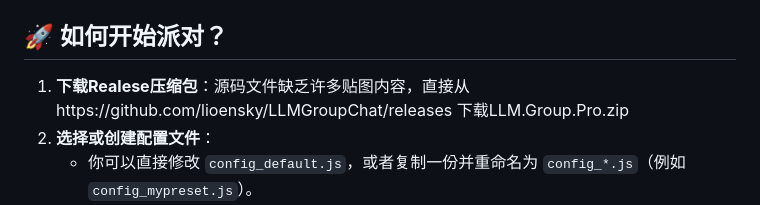
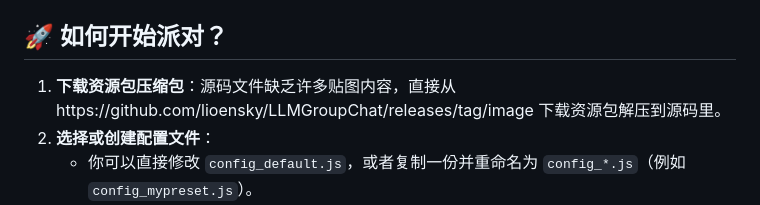
Before and after one commit to lioensky/LLMGroupChat, a Markdown page: README.md, the part around the change. GitHub-like rendering.

```diff
--- a/README.md
+++ b/README.md
@@ -37,7 +37,7 @@
 *   **高度可配置**：API 地址、密钥、模型参数、AI 个性（System Prompts）、头像、标签等都在 `config_*.js` 文件里设置。
 
 ## 🚀 如何开始派对？
-1.  **下载Realese压缩包**：源码文件缺乏许多贴图内容，直接从https://github.com/lioensky/LLMGroupChat/releases 下载LLM.Group.Pro.zip
+1.  **下载资源包压缩包**：源码文件缺乏许多贴图内容，直接从https://github.com/lioensky/LLMGroupChat/releases/tag/image 下载资源包解压到源码里。
 2.  **选择或创建配置文件**：
     *   你可以直接修改 `config_default.js`，或者复制一份并重命名为 `config_*.js`（例如 `config_mypreset.js`）。
     *   在 `script.js` 文件顶部的 `availableConfigs` 数组中注册你的新配置文件，给它起个名字。
```
